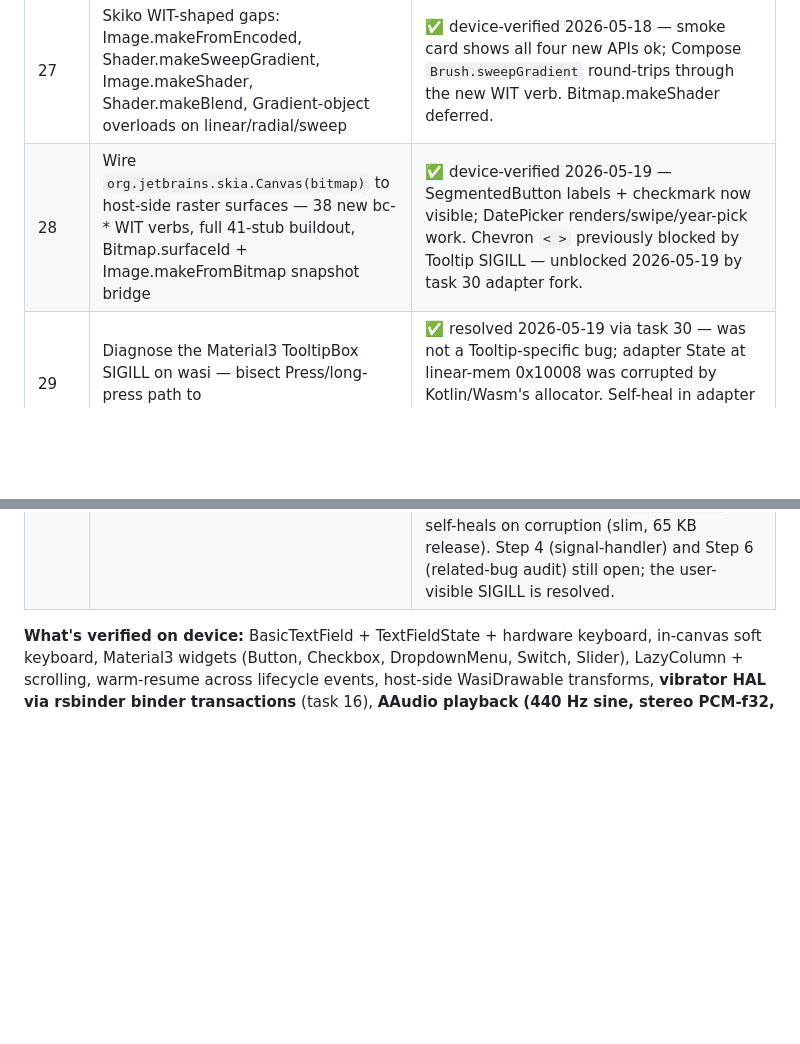
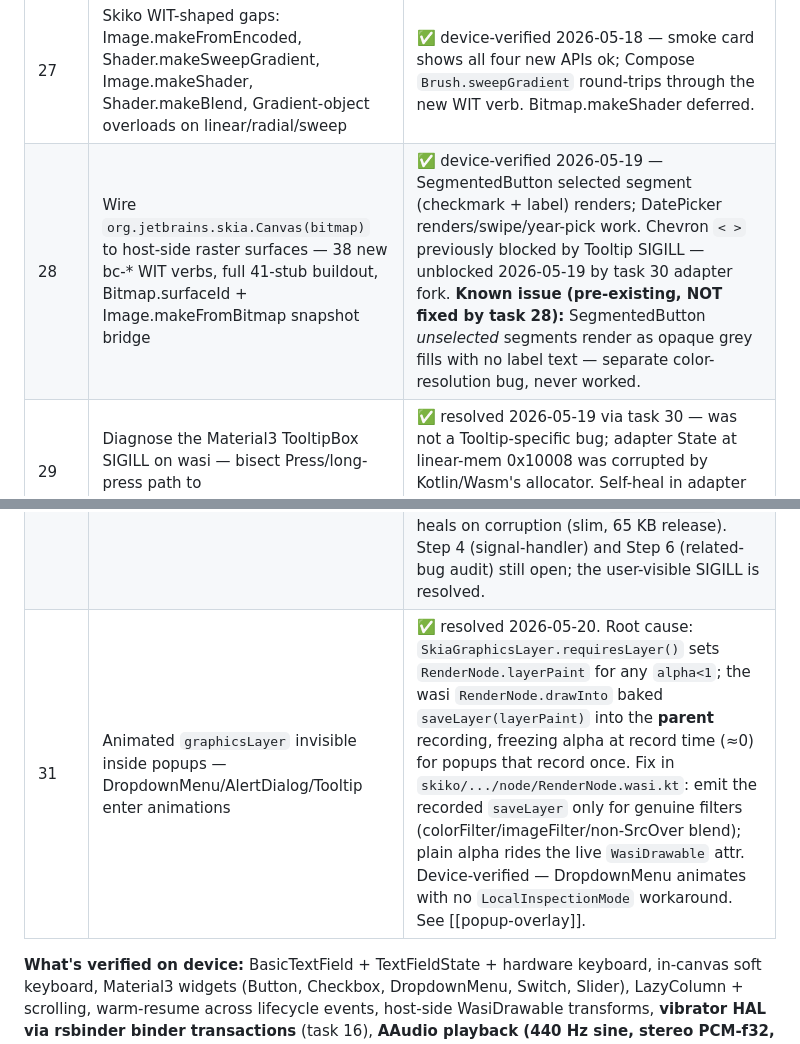
Before and after one commit to harryzz/wandr, a Markdown page: CLAUDE.md, 2 parts joined by grey strips. GitHub-like rendering; blank space fills up the shorter version.

Commit message:
task 31: popup graphicsLayer-alpha fix — CLAUDE.md task table
Add task 31 row (animated graphicsLayer invisible inside popups —
DropdownMenu/AlertDialog/Tooltip — root-caused to layer alpha baked
into the parent recording; fixed in skiko RenderNode.wasi.kt).

Also correct the task 28 row: SegmentedButton *unselected* segment
labels were never visible — that is a separate, still-open
color-resolution bug, not something task 28 fixed.

Co-Authored-By: Claude Opus 4.7 <noreply@anthropic.com>

```diff
--- a/CLAUDE.md
+++ b/CLAUDE.md
@@ -121,9 +121,10 @@ shipping the full Compose port — not as discrete sequential milestones.
 | 24 | Bisect the WasmGC-heap leak — find the real retention chain (Kotlin/Wasm continuations? kotlinx-coroutines-wasmWasi? Compose Snapshot?) | 🟡 step 1 done 2026-05-17 — minimal reproducer in `wart-leak-repro/`; leak isolated to Kotlin/Wasm `suspend` codegen (~9 MB/s, OOM in 6:37). Steps 2-4 moot; pending upstream file. |
 | 25 | Diagnose the `suspend` state-machine leak: tighten repro, identify leaked structref type, locate kotlinc-wasm-backend codegen pass | 🔲 scoped, step 1 starting |
 | 27 | Skiko WIT-shaped gaps: Image.makeFromEncoded, Shader.makeSweepGradient, Image.makeShader, Shader.makeBlend, Gradient-object overloads on linear/radial/sweep | ✅ device-verified 2026-05-18 — smoke card shows all four new APIs ok; Compose `Brush.sweepGradient` round-trips through the new WIT verb. Bitmap.makeShader deferred. |
-| 28 | Wire `org.jetbrains.skia.Canvas(bitmap)` to host-side raster surfaces — 38 new bc-* WIT verbs, full 41-stub buildout, Bitmap.surfaceId + Image.makeFromBitmap snapshot bridge | ✅ device-verified 2026-05-19 — SegmentedButton labels + checkmark now visible; DatePicker renders/swipe/year-pick work. Chevron `< >` previously blocked by Tooltip SIGILL — unblocked 2026-05-19 by task 30 adapter fork. |
+| 28 | Wire `org.jetbrains.skia.Canvas(bitmap)` to host-side raster surfaces — 38 new bc-* WIT verbs, full 41-stub buildout, Bitmap.surfaceId + Image.makeFromBitmap snapshot bridge | ✅ device-verified 2026-05-19 — SegmentedButton selected segment (checkmark + label) renders; DatePicker renders/swipe/year-pick work. Chevron `< >` previously blocked by Tooltip SIGILL — unblocked 2026-05-19 by task 30 adapter fork. **Known issue (pre-existing, NOT fixed by task 28):** SegmentedButton *unselected* segments render as opaque grey fills with no label text — separate color-resolution bug, never worked. |
 | 29 | Diagnose the Material3 TooltipBox SIGILL on wasi — bisect Press/long-press path to `BasicTooltipState.show()` | ✅ resolved 2026-05-19 via task 30 — was not a Tooltip-specific bug; adapter State at linear-mem 0x10008 was corrupted by Kotlin/Wasm's allocator. Self-heal in adapter fork unblocks Tooltip + DatePicker chevrons. See [[wasi-adapter-state-corruption]]. |
 | 30 | WASI adapter `assert_fail` + wasmtime signal-handler diagnosis (root cause of task 29) | ✅ resolved 2026-05-19. Root cause traced to Kotlin/Wasm's `ScopedMemoryAllocator.destroy()` not propagating child's used range to parent — [[kotlin-wasm-scopedmemory-destroy-bug]]. Filed upstream as [KT-86415](https://youtrack.jetbrains.com/issue/KT-86415/); reproducer at <https://codeberg.org/harryzz/kt-memalloc-repro>. wasi adapter fork (`wasmtime-src/`) self-heals on corruption (slim, 65 KB release). Step 4 (signal-handler) and Step 6 (related-bug audit) still open; the user-visible SIGILL is resolved. |
+| 31 | Animated `graphicsLayer` invisible inside popups — DropdownMenu/AlertDialog/Tooltip enter animations | ✅ resolved 2026-05-20. Root cause: `SkiaGraphicsLayer.requiresLayer()` sets `RenderNode.layerPaint` for any `alpha<1`; the wasi `RenderNode.drawInto` baked `saveLayer(layerPaint)` into the **parent** recording, freezing alpha at record time (≈0) for popups that record once. Fix in `skiko/.../node/RenderNode.wasi.kt`: emit the recorded `saveLayer` only for genuine filters (colorFilter/imageFilter/non-SrcOver blend); plain alpha rides the live `WasiDrawable` attr. Device-verified — DropdownMenu animates with no `LocalInspectionMode` workaround. See [[popup-overlay]]. |
 
 **What's verified on device:** BasicTextField + TextFieldState + hardware
 keyboard, in-canvas soft keyboard, Material3 widgets (Button, Checkbox,
```
